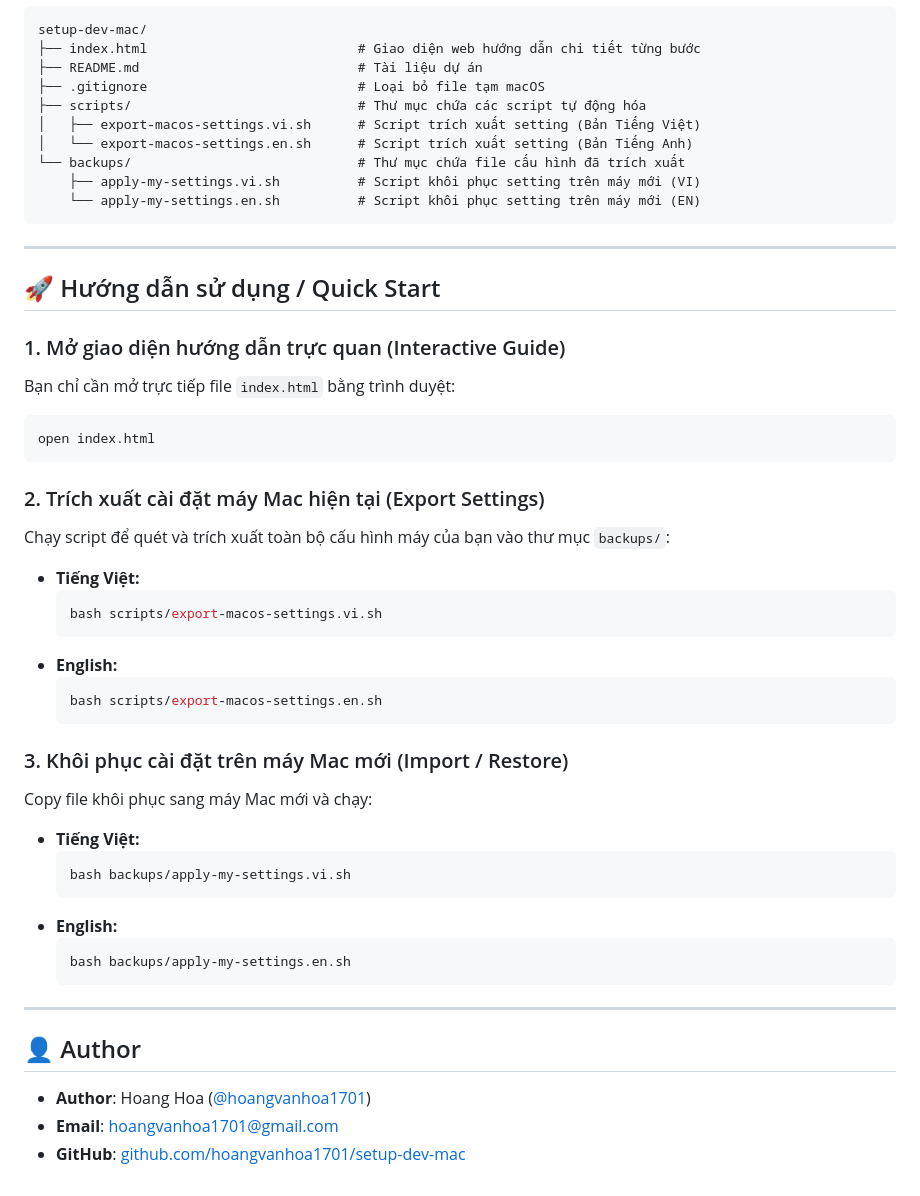
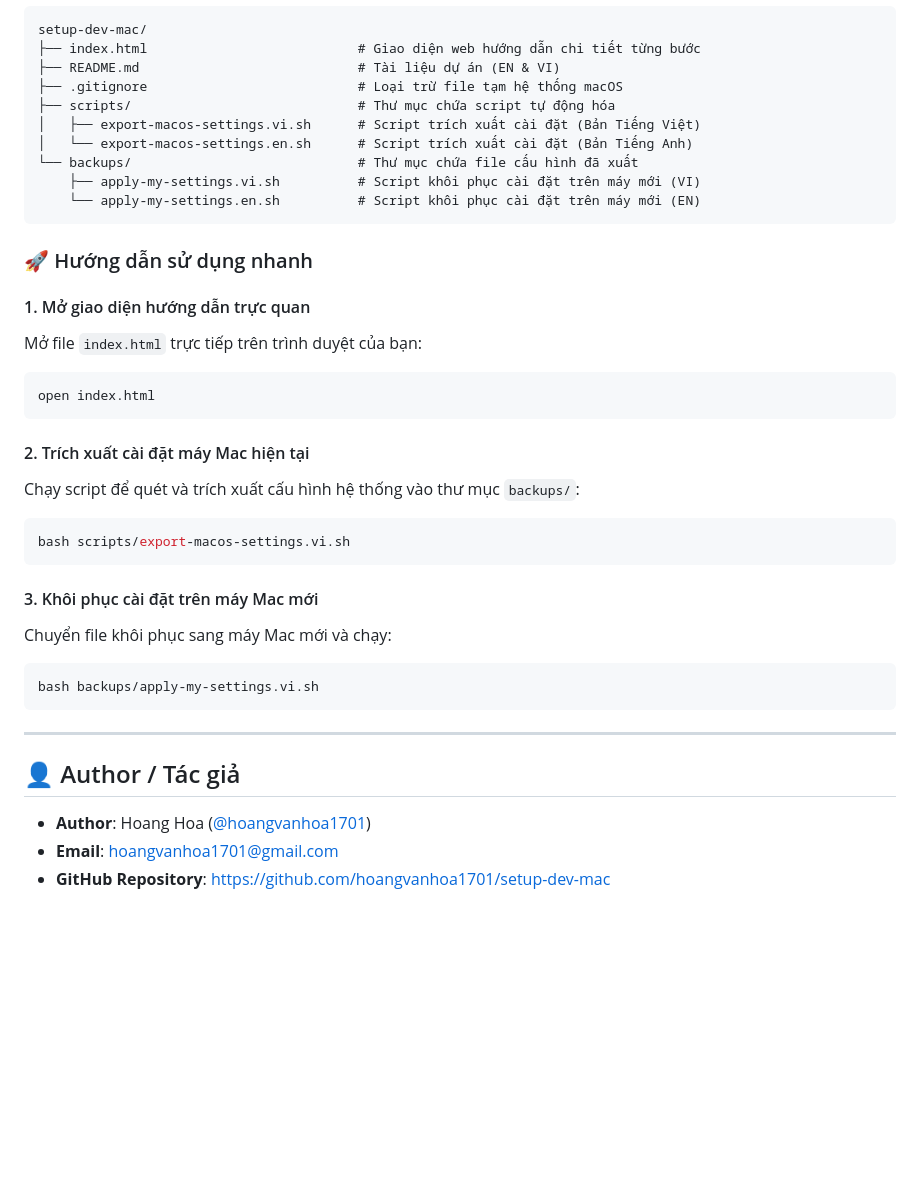
Before and after one commit to hoangvanhoa1701/setup-dev-mac, a Markdown page: README.md, the part around one of its changes. GitHub-like rendering; blank space fills up the shorter version.

````diff
--- a/README.md
+++ b/README.md
@@ -19,54 +78,40 @@
 ```text
 setup-dev-mac/
 ├── index.html                           # Giao diện web hướng dẫn chi tiết từng bước
-├── README.md                            # Tài liệu dự án
-├── .gitignore                           # Loại bỏ file tạm macOS
-├── scripts/                             # Thư mục chứa các script tự động hóa
-│   ├── export-macos-settings.vi.sh      # Script trích xuất setting (Bản Tiếng Việt)
-│   └── export-macos-settings.en.sh      # Script trích xuất setting (Bản Tiếng Anh)
-└── backups/                             # Thư mục chứa file cấu hình đã trích xuất
-    ├── apply-my-settings.vi.sh          # Script khôi phục setting trên máy mới (VI)
-    └── apply-my-settings.en.sh          # Script khôi phục setting trên máy mới (EN)
+├── README.md                            # Tài liệu dự án (EN & VI)
+├── .gitignore                           # Loại trừ file tạm hệ thống macOS
+├── scripts/                             # Thư mục chứa script tự động hóa
+│   ├── export-macos-settings.vi.sh      # Script trích xuất cài đặt (Bản Tiếng Việt)
+│   └── export-macos-settings.en.sh      # Script trích xuất cài đặt (Bản Tiếng Anh)
+└── backups/                             # Thư mục chứa file cấu hình đã xuất
+    ├── apply-my-settings.vi.sh          # Script khôi phục cài đặt trên máy mới (VI)
+    └── apply-my-settings.en.sh          # Script khôi phục cài đặt trên máy mới (EN)
+```
+
+### 🚀 Hướng dẫn sử dụng nhanh
+
+#### 1. Mở giao diện hướng dẫn trực quan
+Mở file `index.html` trực tiếp trên trình duyệt của bạn:
+```bash
+open index.html
+```
+
+#### 2. Trích xuất cài đặt máy Mac hiện tại
+Chạy script để quét và trích xuất cấu hình hệ thống vào thư mục `backups/`:
+```bash
+bash scripts/export-macos-settings.vi.sh
+```
+
+#### 3. Khôi phục cài đặt trên máy Mac mới
+Chuyển file khôi phục sang máy Mac mới và chạy:
+```bash
+bash backups/apply-my-settings.vi.sh
 ```
 
 ---
 
-## 🚀 Hướng dẫn sử dụng / Quick Start
-
-### 1. Mở giao diện hướng dẫn trực quan (Interactive Guide)
-Bạn chỉ cần mở trực tiếp file `index.html` bằng trình duyệt:
-```bash
-open index.html
-```
-
-### 2. Trích xuất cài đặt máy Mac hiện tại (Export Settings)
-Chạy script để quét và trích xuất toàn bộ cấu hình máy của bạn vào thư mục `backups/`:
-
-* **Tiếng Việt:**
-  ```bash
-  bash scripts/export-macos-settings.vi.sh
-  ```
-* **English:**
-  ```bash
-  bash scripts/export-macos-settings.en.sh
-  ```
-
-### 3. Khôi phục cài đặt trên máy Mac mới (Import / Restore)
-Copy file khôi phục sang máy Mac mới và chạy:
-
-* **Tiếng Việt:**
-  ```bash
-  bash backups/apply-my-settings.vi.sh
-  ```
-* **English:**
-  ```bash
-  bash backups/apply-my-settings.en.sh
-  ```
-
----
-
-## 👤 Author
+## 👤 Author / Tác giả
 
 * **Author**: Hoang Hoa ([@hoangvanhoa1701](https://github.com/hoangvanhoa1701))
 * **Email**: [hoangvanhoa1701@gmail.com](mailto:hoangvanhoa1701@gmail.com)
-* **GitHub**: [github.com/hoangvanhoa1701/setup-dev-mac](https://github.com/hoangvanhoa1701/setup-dev-mac)
+* **GitHub Repository**: [https://github.com/hoangvanhoa1701/setup-dev-mac](https://github.com/hoangvanhoa1701/setup-dev-mac)
````
Also changed, not shown: other parts of README.md (+67 -8 lines).
